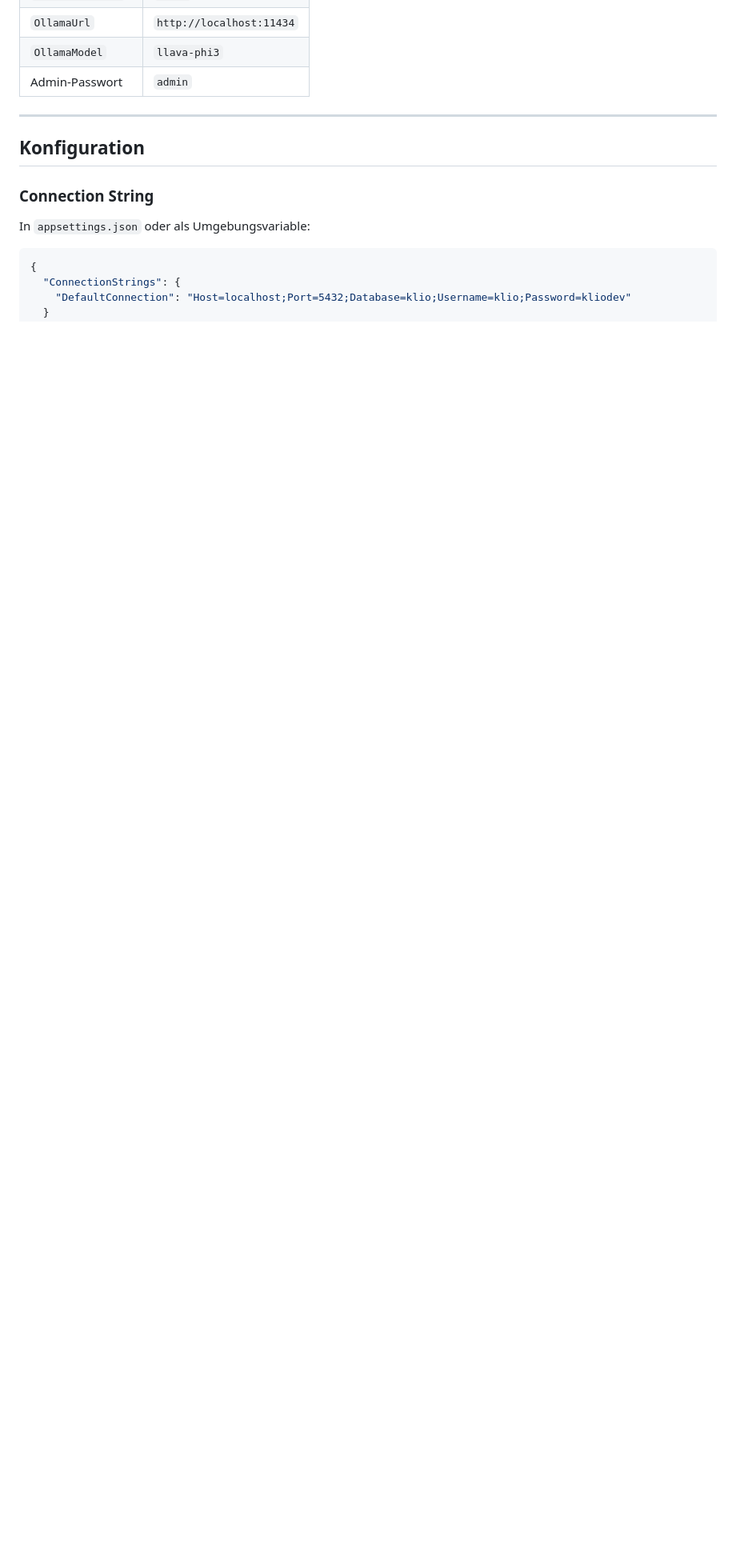
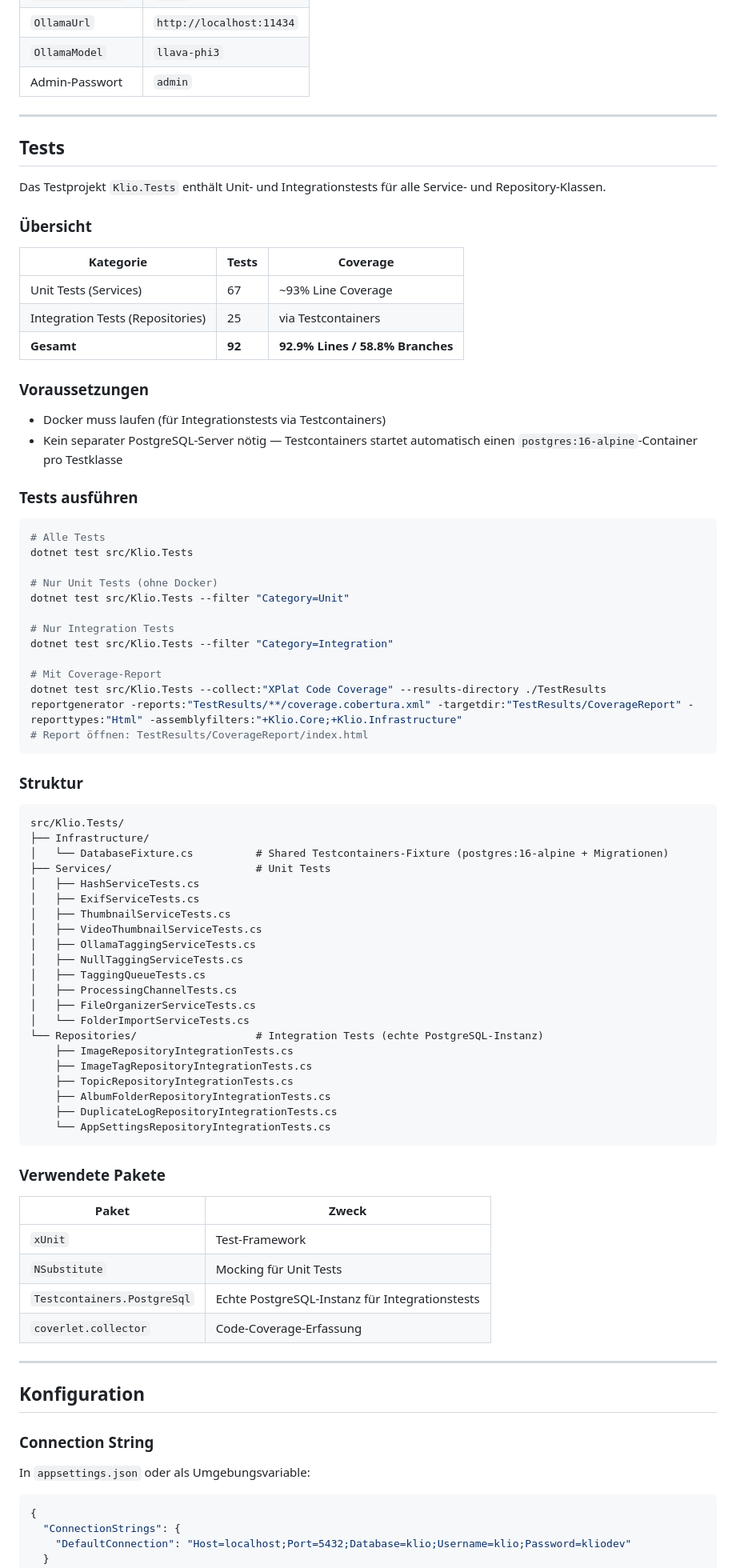
Before and after one commit to OliverG-21/KlioWeb, a Markdown page: README.md, the part around one of its changes. Shown at 80% size. Drawn GitHub-style; blank space fills up the shorter version.

Commit message:
Add Tests section to README
Documents test structure, coverage numbers, how to run unit vs
integration tests, prerequisites (Docker for Testcontainers),
and packages used.

Co-Authored-By: Claude Sonnet 4.6 <noreply@anthropic.com>

````diff
--- a/README.md
+++ b/README.md
@@ -554,6 +555,78 @@ dotnet ef database update --project src/Klio.Infrastructure --startup-project sr
 
 ---
 
+## Tests
+
+Das Testprojekt `Klio.Tests` enthält Unit- und Integrationstests für alle Service- und Repository-Klassen.
+
+### Übersicht
+
+| Kategorie | Tests | Coverage |
+|-----------|-------|---------|
+| Unit Tests (Services) | 67 | ~93% Line Coverage |
+| Integration Tests (Repositories) | 25 | via Testcontainers |
+| **Gesamt** | **92** | **92.9% Lines / 58.8% Branches** |
+
+### Voraussetzungen
+
+- Docker muss laufen (für Integrationstests via Testcontainers)
+- Kein separater PostgreSQL-Server nötig — Testcontainers startet automatisch einen `postgres:16-alpine`-Container pro Testklasse
+
+### Tests ausführen
+
+```bash
+# Alle Tests
+dotnet test src/Klio.Tests
+
+# Nur Unit Tests (ohne Docker)
+dotnet test src/Klio.Tests --filter "Category=Unit"
+
+# Nur Integration Tests
+dotnet test src/Klio.Tests --filter "Category=Integration"
+
+# Mit Coverage-Report
+dotnet test src/Klio.Tests --collect:"XPlat Code Coverage" --results-directory ./TestResults
+reportgenerator -reports:"TestResults/**/coverage.cobertura.xml" -targetdir:"TestResults/CoverageReport" -reporttypes:"Html" -assemblyfilters:"+Klio.Core;+Klio.Infrastructure"
+# Report öffnen: TestResults/CoverageReport/index.html
+```
+
+### Struktur
+
+```
+src/Klio.Tests/
+├── Infrastructure/
+│   └── DatabaseFixture.cs          # Shared Testcontainers-Fixture (postgres:16-alpine + Migrationen)
+├── Services/                       # Unit Tests
+│   ├── HashServiceTests.cs
+│   ├── ExifServiceTests.cs
+│   ├── ThumbnailServiceTests.cs
+│   ├── VideoThumbnailServiceTests.cs
+│   ├── OllamaTaggingServiceTests.cs
+│   ├── NullTaggingServiceTests.cs
+│   ├── TaggingQueueTests.cs
+│   ├── ProcessingChannelTests.cs
+│   ├── FileOrganizerServiceTests.cs
+│   └── FolderImportServiceTests.cs
+└── Repositories/                   # Integration Tests (echte PostgreSQL-Instanz)
+    ├── ImageRepositoryIntegrationTests.cs
+    ├── ImageTagRepositoryIntegrationTests.cs
+    ├── TopicRepositoryIntegrationTests.cs
+    ├── AlbumFolderRepositoryIntegrationTests.cs
+    ├── DuplicateLogRepositoryIntegrationTests.cs
+    └── AppSettingsRepositoryIntegrationTests.cs
+```
+
+### Verwendete Pakete
+
+| Paket | Zweck |
+|-------|-------|
+| `xUnit` | Test-Framework |
+| `NSubstitute` | Mocking für Unit Tests |
+| `Testcontainers.PostgreSql` | Echte PostgreSQL-Instanz für Integrationstests |
+| `coverlet.collector` | Code-Coverage-Erfassung |
+
+---
+
 ## Konfiguration
 
 ### Connection String
````
Also changed, not shown: other parts of README.md (+1 -0 lines).
